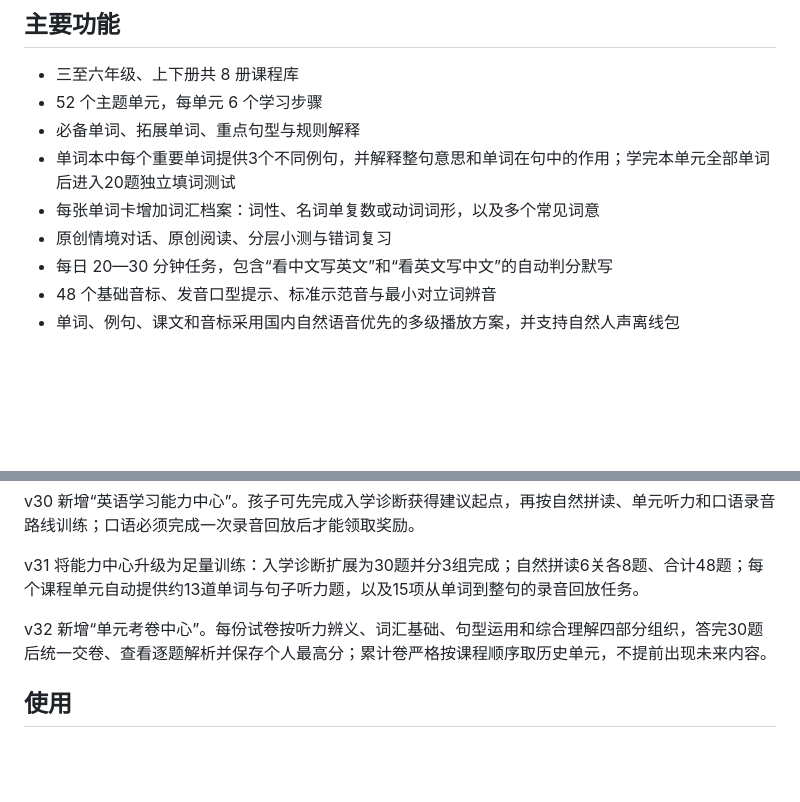
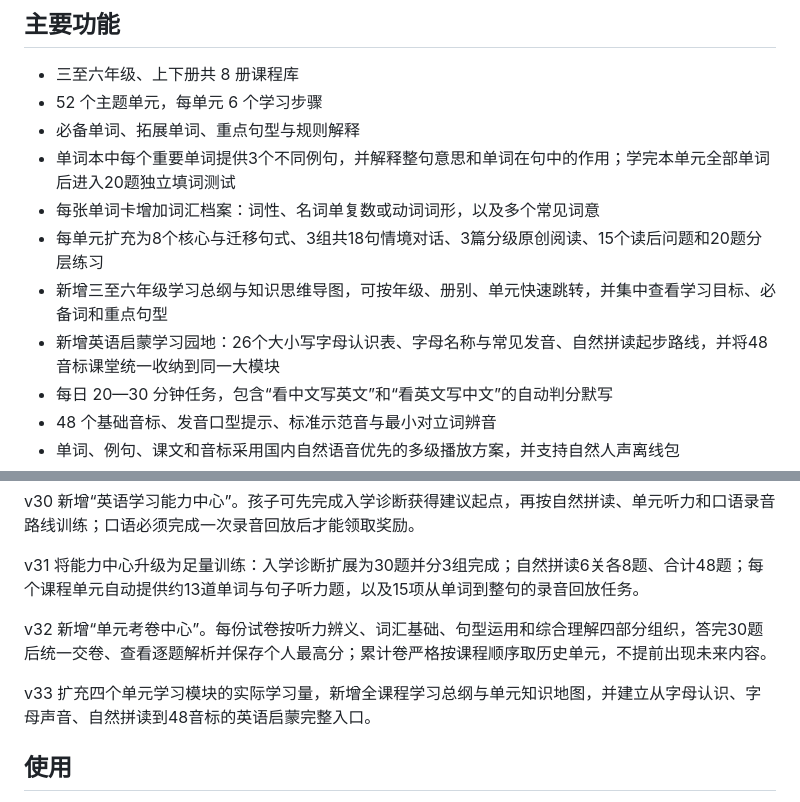
Before and after one commit to y1040054307-cell/Study-4Up5-English, a Markdown page: README.md, 2 parts joined by grey strips. Rendered like a GitHub page; blank space fills up the shorter version.

Commit message:
feat: expand learning map and beginner center (README.md)

```diff
--- a/README.md
+++ b/README.md
@@ -9,7 +9,9 @@
 - 必备单词、拓展单词、重点句型与规则解释
 - 单词本中每个重要单词提供3个不同例句，并解释整句意思和单词在句中的作用；学完本单元全部单词后进入20题独立填词测试
 - 每张单词卡增加词汇档案：词性、名词单复数或动词词形，以及多个常见词意
-- 原创情境对话、原创阅读、分层小测与错词复习
+- 每单元扩充为8个核心与迁移句式、3组共18句情境对话、3篇分级原创阅读、15个读后问题和20题分层练习
+- 新增三至六年级学习总纲与知识思维导图，可按年级、册别、单元快速跳转，并集中查看学习目标、必备词和重点句型
+- 新增英语启蒙学习园地：26个大小写字母认识表、字母名称与常见发音、自然拼读起步路线，并将48音标课堂统一收纳到同一大模块
 - 每日 20—30 分钟任务，包含“看中文写英文”和“看英文写中文”的自动判分默写
 - 48 个基础音标、发音口型提示、标准示范音与最小对立词辨音
 - 单词、例句、课文和音标采用国内自然语音优先的多级播放方案，并支持自然人声离线包
@@ -49,6 +51,8 @@ v31 将能力中心升级为足量训练：入学诊断扩展为30题并分3组
 
 v32 新增“单元考卷中心”。每份试卷按听力辨义、词汇基础、句型运用和综合理解四部分组织，答完30题后统一交卷、查看逐题解析并保存个人最高分；累计卷严格按课程顺序取历史单元，不提前出现未来内容。
 
+v33 扩充四个单元学习模块的实际学习量，新增全课程学习总纲与单元知识地图，并建立从字母认识、字母声音、自然拼读到48音标的英语启蒙完整入口。
+
 ## 使用
 
 直接打开 GitHub Pages 网站即可。建议先在“课程”中选择孩子当前年级、学期和单元，再从首页点击“继续学习”。
```
